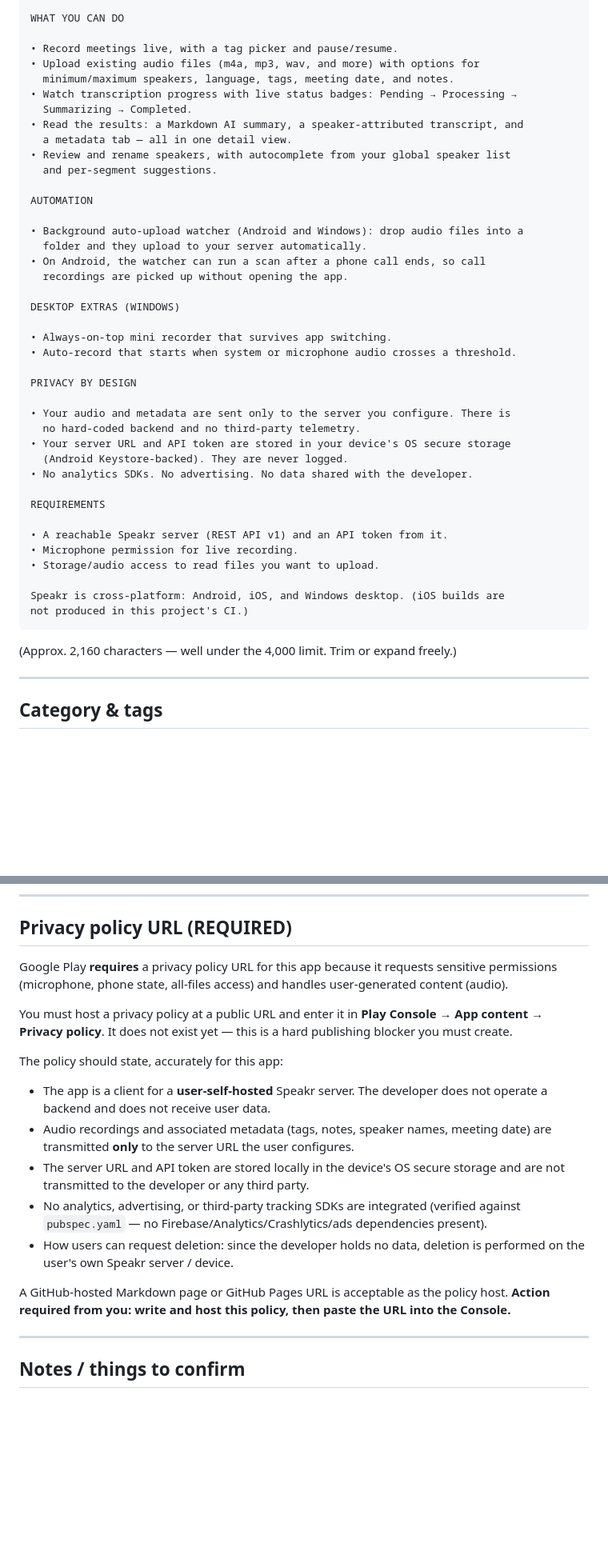
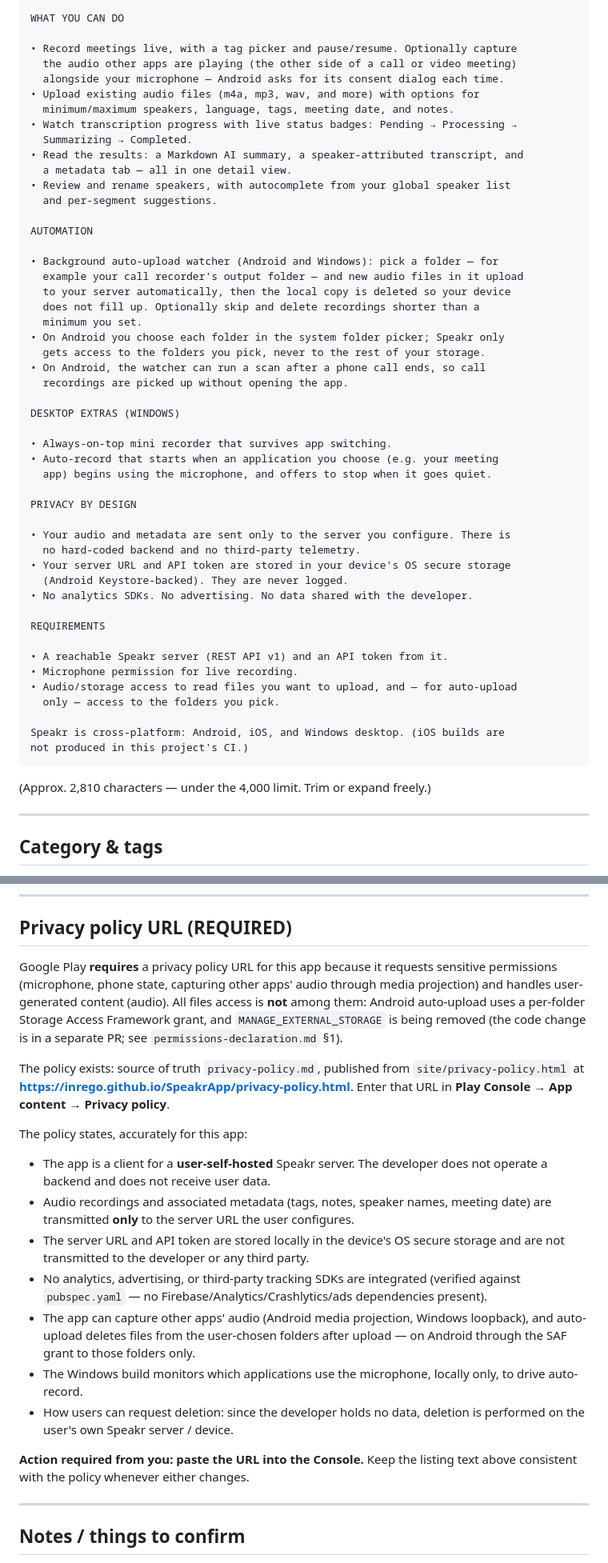
Before and after one commit to Inrego/SpeakrApp, a Markdown page: docs/play-store/listing.md, 2 parts joined by grey strips. Shown at 80% size. GitHub-like rendering; blank space fills up the shorter version.

Commit message:
Bring the store listing copy in line with the SAF migration
The Play listing draft still cited all-files access as one of the
sensitive permissions requiring a privacy policy, said the policy did
not exist yet, described auto-upload without its folder picker and
delete-after-upload behaviour, and described Windows auto-record as a
level threshold rather than an application starting to use the
microphone. Correct all four against the current app and the docs
already corrected in this PR. Marketing voice and character limits
unchanged (short 67/80, full ~2,810/4,000).

````diff
--- a/docs/play-store/listing.md
+++ b/docs/play-store/listing.md
@@ -53,7 +53,9 @@ reachable Speakr server, the app cannot transcribe anything.
 
 WHAT YOU CAN DO
 
-• Record meetings live, with a tag picker and pause/resume.
+• Record meetings live, with a tag picker and pause/resume. Optionally capture
+  the audio other apps are playing (the other side of a call or video meeting)
+  alongside your microphone — Android asks for its consent dialog each time.
 • Upload existing audio files (m4a, mp3, wav, and more) with options for
   minimum/maximum speakers, language, tags, meeting date, and notes.
 • Watch transcription progress with live status badges: Pending → Processing →
@@ -65,15 +67,21 @@ WHAT YOU CAN DO
 
 AUTOMATION
 
-• Background auto-upload watcher (Android and Windows): drop audio files into a
-  folder and they upload to your server automatically.
+• Background auto-upload watcher (Android and Windows): pick a folder — for
+  example your call recorder's output folder — and new audio files in it upload
+  to your server automatically, then the local copy is deleted so your device
+  does not fill up. Optionally skip and delete recordings shorter than a
+  minimum you set.
+• On Android you choose each folder in the system folder picker; Speakr only
+  gets access to the folders you pick, never to the rest of your storage.
 • On Android, the watcher can run a scan after a phone call ends, so call
   recordings are picked up without opening the app.
 
 DESKTOP EXTRAS (WINDOWS)
 
 • Always-on-top mini recorder that survives app switching.
-• Auto-record that starts when system or microphone audio crosses a threshold.
+• Auto-record that starts when an application you choose (e.g. your meeting
+  app) begins using the microphone, and offers to stop when it goes quiet.
 
 PRIVACY BY DESIGN
 
@@ -87,13 +95,14 @@ REQUIREMENTS
 
 • A reachable Speakr server (REST API v1) and an API token from it.
 • Microphone permission for live recording.
-• Storage/audio access to read files you want to upload.
+• Audio/storage access to read files you want to upload, and — for auto-upload
+  only — access to the folders you pick.
 
 Speakr is cross-platform: Android, iOS, and Windows desktop. (iOS builds are
 not produced in this project's CI.)
 ```
 
-(Approx. 2,160 characters — well under the 4,000 limit. Trim or expand freely.)
+(Approx. 2,810 characters — under the 4,000 limit. Trim or expand freely.)
 
 ---
 
@@ -121,14 +130,18 @@ not produced in this project's CI.)
 ## Privacy policy URL (REQUIRED)
 
 Google Play **requires** a privacy policy URL for this app because it requests
-sensitive permissions (microphone, phone state, all-files access) and handles
-user-generated content (audio).
+sensitive permissions (microphone, phone state, capturing other apps' audio
+through media projection) and handles user-generated content (audio). All files
+access is **not** among them: Android auto-upload uses a per-folder Storage
+Access Framework grant, and `MANAGE_EXTERNAL_STORAGE` is being removed (the code
+change is in a separate PR; see `permissions-declaration.md` §1).
 
-You must host a privacy policy at a public URL and enter it in
-**Play Console → App content → Privacy policy**. It does not exist yet — this is
-a hard publishing blocker you must create.
+The policy exists: source of truth `privacy-policy.md`, published from
+`site/privacy-policy.html` at
+**https://inrego.github.io/SpeakrApp/privacy-policy.html**. Enter that URL in
+**Play Console → App content → Privacy policy**.
 
-The policy should state, accurately for this app:
+The policy states, accurately for this app:
 
 - The app is a client for a **user-self-hosted** Speakr server. The developer
   does not operate a backend and does not receive user data.
@@ -139,12 +152,16 @@ The policy should state, accurately for this app:
 - No analytics, advertising, or third-party tracking SDKs are integrated
   (verified against `pubspec.yaml` — no Firebase/Analytics/Crashlytics/ads
   dependencies present).
+- The app can capture other apps' audio (Android media projection, Windows
+  loopback), and auto-upload deletes files from the user-chosen folders after
+  upload — on Android through the SAF grant to those folders only.
+- The Windows build monitors which applications use the microphone, locally
+  only, to drive auto-record.
 - How users can request deletion: since the developer holds no data, deletion
   is performed on the user's own Speakr server / device.
 
-A GitHub-hosted Markdown page or GitHub Pages URL is acceptable as the policy
-host. **Action required from you: write and host this policy, then paste the
-URL into the Console.**
+**Action required from you: paste the URL into the Console.** Keep the listing
+text above consistent with the policy whenever either changes.
 
 ---
 
````
